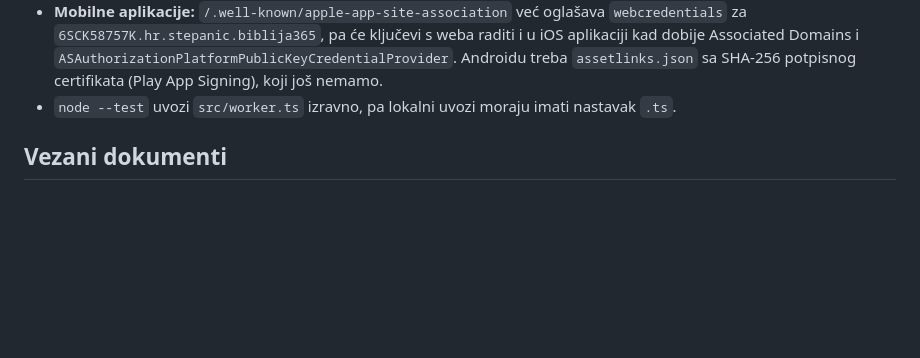
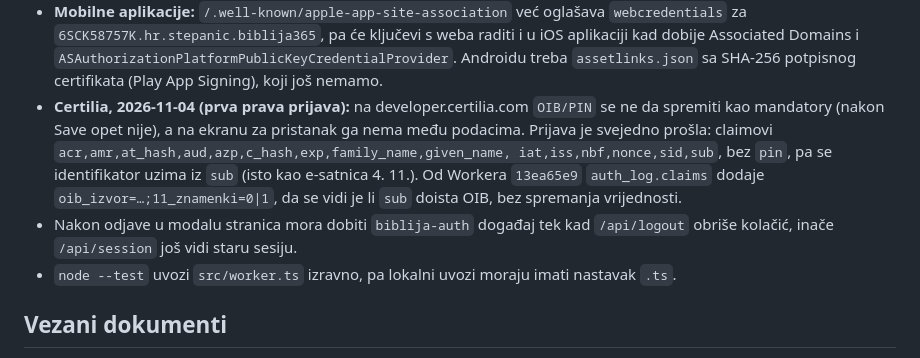
Before and after one commit to stepanic/biblija, a Markdown page: docs/2026-11-04-passkey-i-certilia.md, the part around the change. GitHub-like rendering; blank space fills up the shorter version.

Commit message:
docs(auth): izmjereno na prvoj Certilia prijavi
Co-Authored-By: Claude Opus 5.5 <noreply@anthropic.com>
Claude-Session: https://claude.ai/code/session_015y6PHkaEs8Eri3XaGCoUHV

```diff
--- a/docs/2026-11-04-passkey-i-certilia.md
+++ b/docs/2026-11-04-passkey-i-certilia.md
@@ -112,6 +112,14 @@ Na pravom uređaju (iPhone, Android) i s pravom Certilijom još nije isprobano.
   aplikaciji kad dobije Associated Domains i `ASAuthorizationPlatformPublicKeyCredentialProvider`.
   Androidu treba `assetlinks.json` sa SHA-256 potpisnog certifikata (Play App Signing), koji
   još nemamo.
+- **Certilia, 2026-11-04 (prva prava prijava):** na developer.certilia.com `OIB/PIN` se ne da
+  spremiti kao mandatory (nakon Save opet nije), a na ekranu za pristanak ga nema među podacima.
+  Prijava je svejedno prošla: claimovi `acr,amr,at_hash,aud,azp,c_hash,exp,family_name,given_name,
+  iat,iss,nbf,nonce,sid,sub`, bez `pin`, pa se identifikator uzima iz `sub` (isto kao e-satnica
+  4. 11.). Od Workera `13ea65e9` `auth_log.claims` dodaje `oib_izvor=…;11_znamenki=0|1`, da se
+  vidi je li `sub` doista OIB, bez spremanja vrijednosti.
+- Nakon odjave u modalu stranica mora dobiti `biblija-auth` događaj tek kad `/api/logout`
+  obriše kolačić, inače `/api/session` još vidi staru sesiju.
 - `node --test` uvozi `src/worker.ts` izravno, pa lokalni uvozi moraju imati nastavak `.ts`.
 
 ## Vezani dokumenti
```
